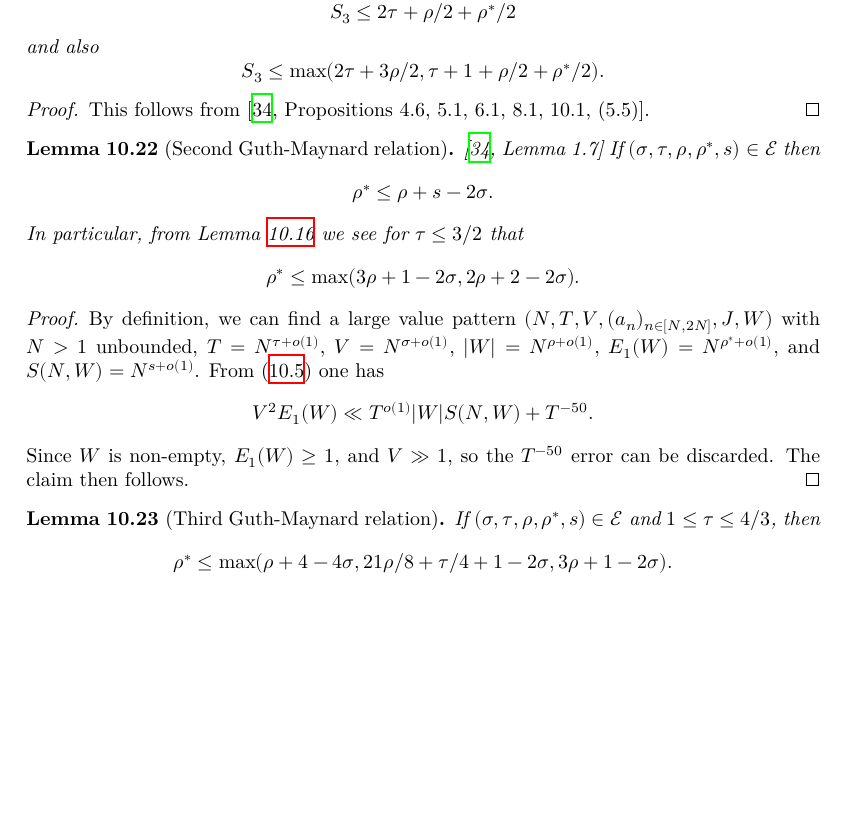
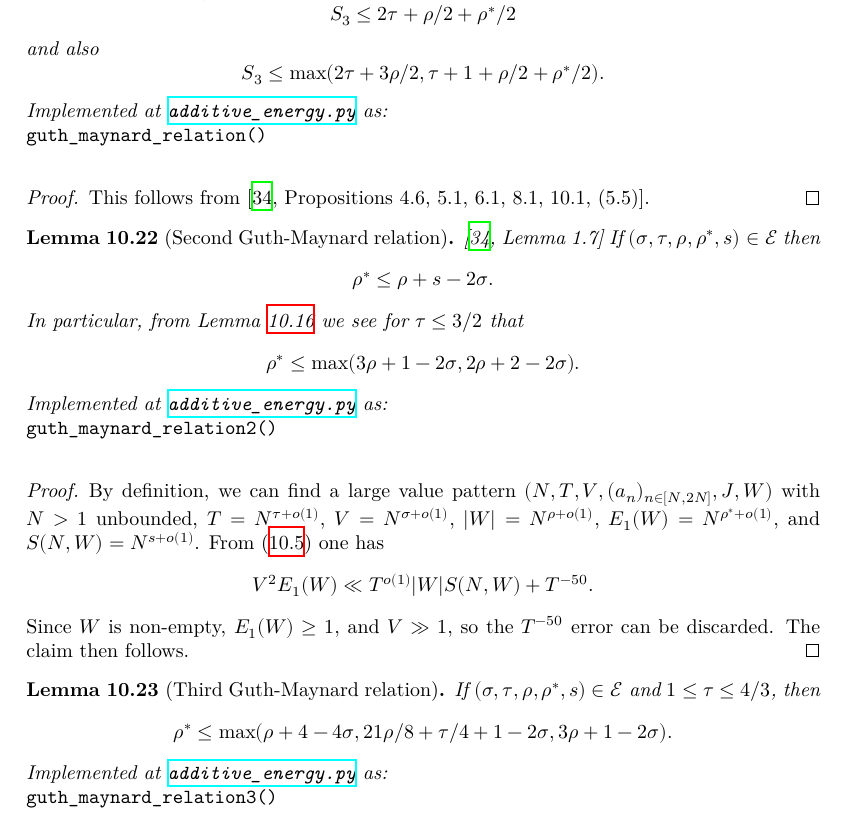
Before and after one commit to teorth/expdb, a LaTeX thesis (blueprint/src/print.tex, which reads blueprint/src/chapter/additive_energy.tex): part of page 65 of 118 before the commit and part of page 65 of 119 after it, cut so that both start at the same text, the shorter picture padded with empty space. Compiled offline with XeLaTeX.

Commit message:
Add python references to additive_energy.tex

```diff
--- a/blueprint/src/chapter/additive_energy.tex
+++ b/blueprint/src/chapter/additive_energy.tex
@@ -367,6 +367,9 @@ and also
 $$ S_3 \leq \max( 2\tau + 3\rho/2, \tau+1+\rho/2+\rho^*/2).$$
 \end{lemma}
 
+\python{additive_energy}
+\code{guth_maynard_relation()}
+
 \begin{proof} This follows from \cite[Propositions 4.6, 5.1, 6.1, 8.1, 10.1, (5.5)]{guth-maynard}.
 \end{proof}
 
@@ -375,6 +378,9 @@ $$ \rho^* \leq \rho + s - 2\sigma.$$
 In particular, from Lemma \ref{hb-double} we see for $\tau \leq 3/2$ that
 $$ \rho^* \leq \max(3\rho+1-2\sigma, 2\rho+2-2\sigma).$$
 \end{lemma}
+
+\python{additive_energy}
+\code{guth_maynard_relation2()}
 
 \begin{proof} By definition, we can find a large value pattern $(N,T,V,(a_n)_{n \in [N,2N]},J,W)$ with $N>1$ unbounded, $T = N^{\tau+o(1)}$, $V = N^{\sigma+o(1)}$, $|W| = N^{\rho+o(1)}$, $E_1(W) = N^{\rho^*+o(1)}$, and $S(N,W) = N^{s+o(1)}$. From \eqref{energy-triv} one has
 $$    V^2 E_1(W) \ll T^{o(1)} |W| S(N,W) + T^{-50}.$$
@@ -385,6 +391,9 @@ Since $W$ is non-empty, $E_1(W) \geq 1$, and $V \gg 1$, so the $T^{-50}$ error c
 \begin{lemma}[Third Guth-Maynard relation]\label{gm-3}\uses{lv-edef}  If $(\sigma,\tau,\rho,\rho^*, s) \in \Energy$ and $1 \leq \tau \leq 4/3$, then
     $$ \rho^* \leq \max(\rho+4-4\sigma, 21\rho/8+\tau/4+1-2\sigma, 3\rho+1-2\sigma).$$
 \end{lemma}
+
+\python{additive_energy}
+\code{guth_maynard_relation3()}
 
 \begin{proof} See \cite[Proposition 11.1]{guth-maynard}.
 \end{proof}
```
